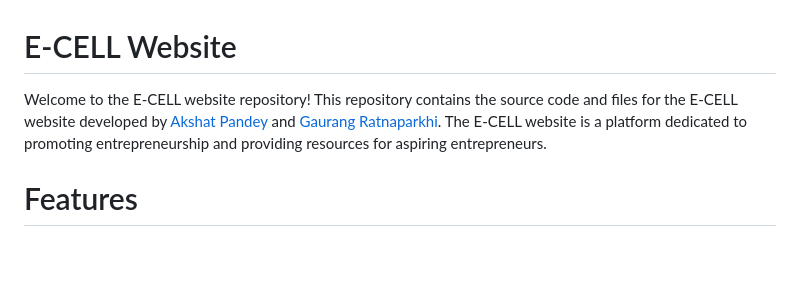
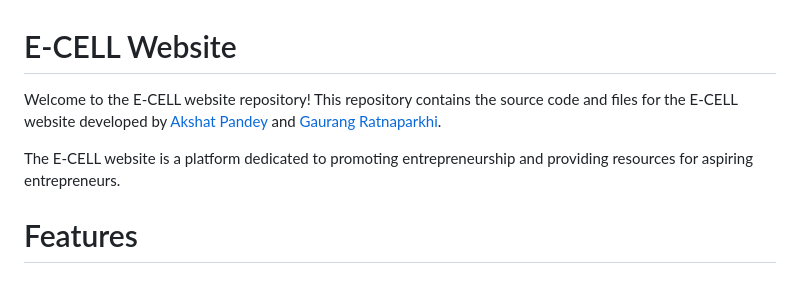
Before and after one commit to anonymousknight07/E_CELL_IARE, a Markdown page: README.md, the part around the change. GitHub-like rendering; blank space fills up the shorter version.

Commit message:
Update README.md
fixed broken link

```diff
--- a/README.md
+++ b/README.md
@@ -1,5 +1,7 @@
 # E-CELL Website
-Welcome to the E-CELL website repository! This repository contains the source code and files for the E-CELL website developed by [Akshat Pandey](https://www.linkedin.com/in/akshat-pandey-5a2107228/) and [Gaurang Ratnaparkhi](www.linkedin.com/in/gaurang-ratnaparkhi). The E-CELL website is a platform dedicated to promoting entrepreneurship and providing resources for aspiring entrepreneurs.
+Welcome to the E-CELL website repository! This repository contains the source code and files for the E-CELL website developed by [Akshat Pandey](https://www.linkedin.com/in/akshat-pandey-5a2107228/) and [Gaurang Ratnaparkhi](www.linkedin.com/in/gaurangratnaparkhi).
+
+The E-CELL website is a platform dedicated to promoting entrepreneurship and providing resources for aspiring entrepreneurs.
 
 # Features
 ### Homepage:
```
